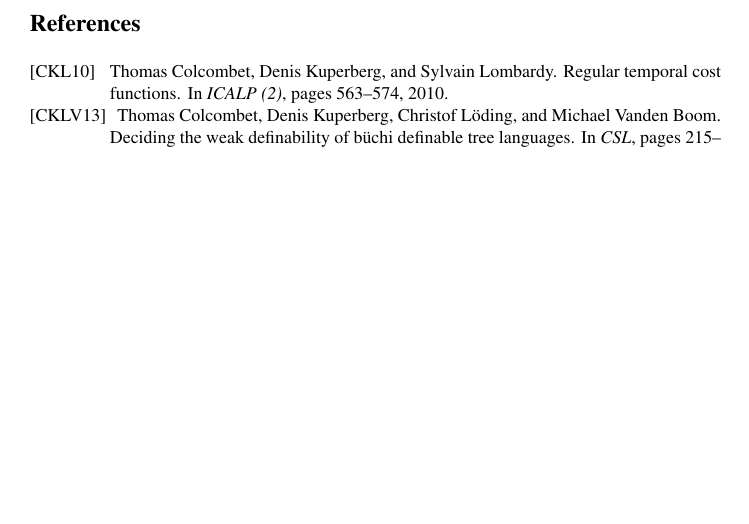
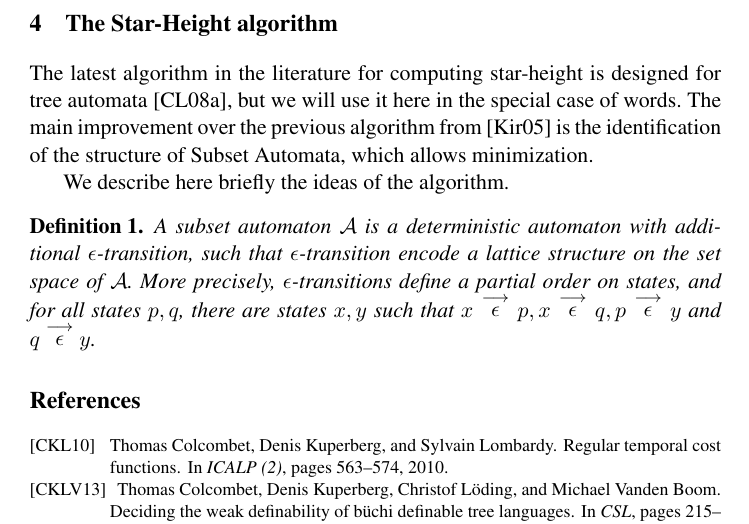
Before and after one commit to nathanael-fijalkow/stamina, a LaTeX paper (CAV/main.tex, which reads CAV/starheight.tex): part of page 7 of 7 before the commit and part of page 7 of 8 after it, cut at the place of the change, the shorter picture padded with empty space. Compiled offline with pdfLaTeX.

Commit message:
starheight file added

```diff
--- a/CAV/main.tex
+++ b/CAV/main.tex
@@ -24,7 +24,7 @@
 \newcommand{\New}{\mathbf{New}}
 
 
-
+\newcommand{\trans}[1]{\stackrel{\longrightarrow}{#1}}
 \newcommand{\PSPACE}{\mathrm{PSPACE}}
 
 \def\mynote#1{{\sf $\dagger$ #1 $\dagger$}}
--- /dev/null
+++ b/CAV/starheight.tex
@@ -0,0 +1,9 @@
+\section{The Star-Height algorithm}
+
+The latest algorithm in the literature for computing star-height is designed for tree automata \cite{CL08sh}, but we will use it here in the special case of words. The main improvement over the previous algorithm from \cite{Kirsten05} is the identification of the structure of Subset Automata, which allows minimization.
+
+We describe here briefly the ideas of the algorithm.
+
+\begin{definition}
+A subset automaton $\A$ is a deterministic automaton with additional $\epsilon$-transition, such that $\epsilon$-transition encode a lattice structure on the set space of $\A$. More precisely, $\epsilon$-transitions define a partial order on states, and for all states $p,q$, there are states $x,y$ such that $x\trans{\epsilon}p, x\trans{\epsilon}q, p\trans{\epsilon}y$ and $q\trans{\epsilon}y$.
+\end{definition}
```
Also changed, not shown: CAV/main.tex (2 more changed lines).
